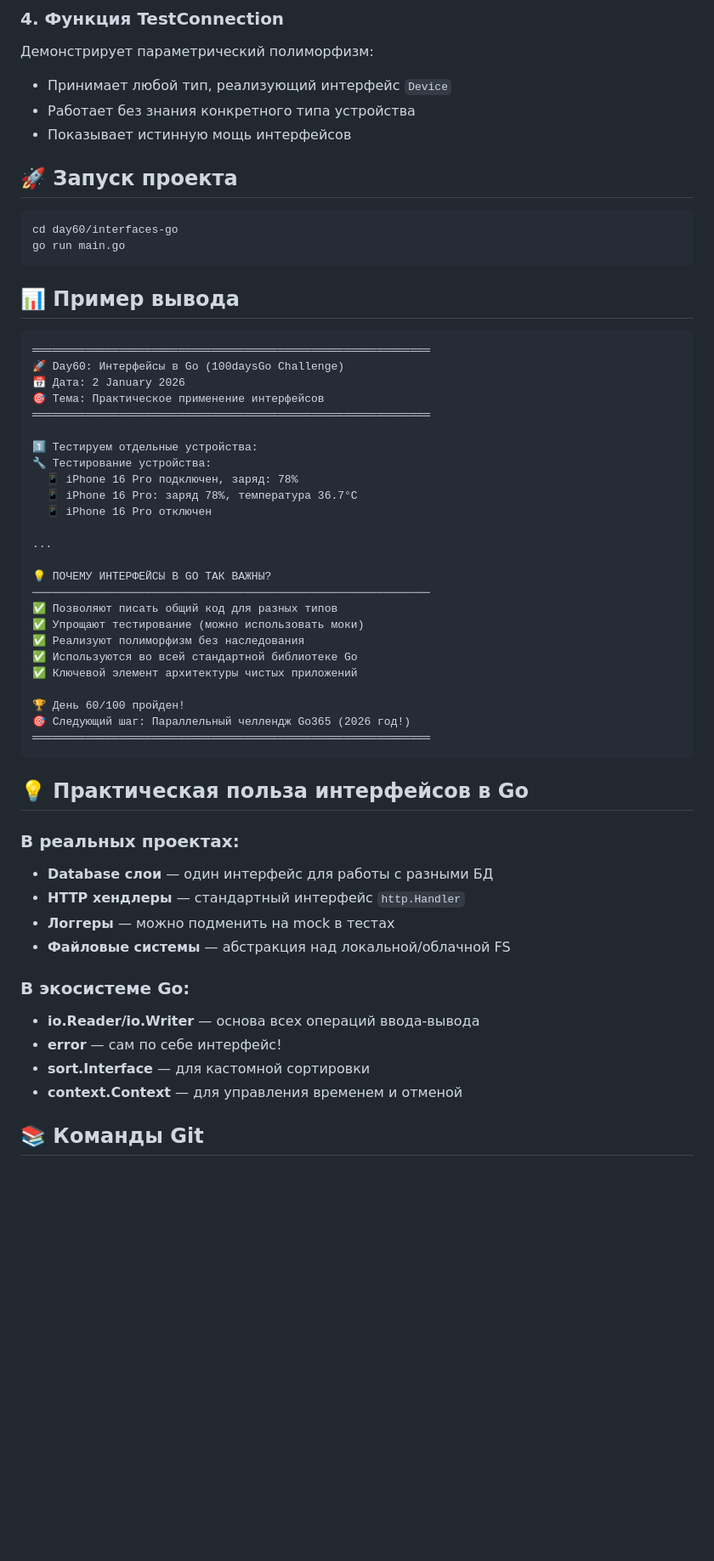
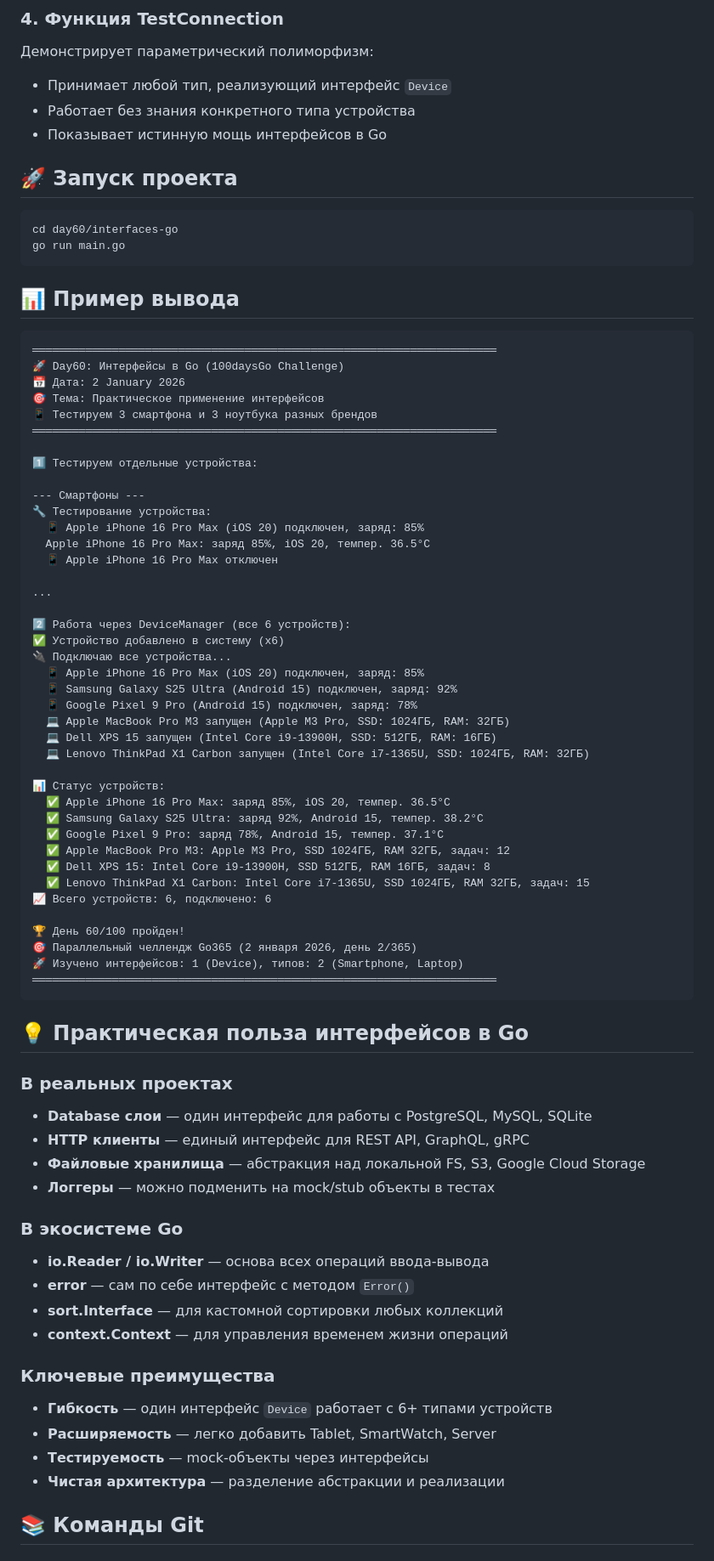
Before and after one commit to Folombas/100daysGo, a Markdown page: day60/interfaces-go/README.md, the part around one of its changes. Shown at 85% size. Rendered like a GitHub page; blank space fills up the shorter version.

````diff
--- a/day60/interfaces-go/README.md
+++ b/day60/interfaces-go/README.md
@@ -49,7 +74,7 @@ type Device interface {
 Демонстрирует параметрический полиморфизм:
 - Принимает любой тип, реализующий интерфейс `Device`
 - Работает без знания конкретного типа устройства
-- Показывает истинную мощь интерфейсов
+- Показывает истинную мощь интерфейсов в Go
 
 ## 🚀 Запуск проекта
 
@@ -61,48 +86,70 @@ go run main.go
 ## 📊 Пример вывода
 
 ```
-════════════════════════════════════════════════════════════
+══════════════════════════════════════════════════════════════════════
 🚀 Day60: Интерфейсы в Go (100daysGo Challenge)
 📅 Дата: 2 January 2026
 🎯 Тема: Практическое применение интерфейсов
-════════════════════════════════════════════════════════════
+📱 Тестируем 3 смартфона и 3 ноутбука разных брендов
+══════════════════════════════════════════════════════════════════════
 
 1️⃣ Тестируем отдельные устройства:
+
+--- Смартфоны ---
 🔧 Тестирование устройства:
-  📱 iPhone 16 Pro подключен, заряд: 78%
-  📱 iPhone 16 Pro: заряд 78%, температура 36.7°C
-  📱 iPhone 16 Pro отключен
+  📱 Apple iPhone 16 Pro Max (iOS 20) подключен, заряд: 85%
+  Apple iPhone 16 Pro Max: заряд 85%, iOS 20, темпер. 36.5°C
+  📱 Apple iPhone 16 Pro Max отключен
 
 ...
 
-💡 ПОЧЕМУ ИНТЕРФЕЙСЫ В GO ТАК ВАЖНЫ?
-────────────────────────────────────────────────────────────
-✅ Позволяют писать общий код для разных типов
-✅ Упрощают тестирование (можно использовать моки)
-✅ Реализуют полиморфизм без наследования
-✅ Используются во всей стандартной библиотеке Go
-✅ Ключевой элемент архитектуры чистых приложений
+2️⃣ Работа через DeviceManager (все 6 устройств):
+✅ Устройство добавлено в систему (x6)
+🔌 Подключаю все устройства...
+  📱 Apple iPhone 16 Pro Max (iOS 20) подключен, заряд: 85%
+  📱 Samsung Galaxy S25 Ultra (Android 15) подключен, заряд: 92%
+  📱 Google Pixel 9 Pro (Android 15) подключен, заряд: 78%
+  💻 Apple MacBook Pro M3 запущен (Apple M3 Pro, SSD: 1024ГБ, RAM: 32ГБ)
+  💻 Dell XPS 15 запущен (Intel Core i9-13900H, SSD: 512ГБ, RAM: 16ГБ)
+  💻 Lenovo ThinkPad X1 Carbon запущен (Intel Core i7-1365U, SSD: 1024ГБ, RAM: 32ГБ)
+
+📊 Статус устройств:
+  ✅ Apple iPhone 16 Pro Max: заряд 85%, iOS 20, темпер. 36.5°C
+  ✅ Samsung Galaxy S25 Ultra: заряд 92%, Android 15, темпер. 38.2°C
+  ✅ Google Pixel 9 Pro: заряд 78%, Android 15, темпер. 37.1°C
+  ✅ Apple MacBook Pro M3: Apple M3 Pro, SSD 1024ГБ, RAM 32ГБ, задач: 12
+  ✅ Dell XPS 15: Intel Core i9-13900H, SSD 512ГБ, RAM 16ГБ, задач: 8
+  ✅ Lenovo ThinkPad X1 Carbon: Intel Core i7-1365U, SSD 1024ГБ, RAM 32ГБ, задач: 15
+📈 Всего устройств: 6, подключено: 6
 
 🏆 День 60/100 пройден!
-🎯 Следующий шаг: Параллельный челлендж Go365 (2026 год!)
-════════════════════════════════════════════════════════════
+🎯 Параллельный челлендж Go365 (2 января 2026, день 2/365)
+🚀 Изучено интерфейсов: 1 (Device), типов: 2 (Smartphone, Laptop)
+══════════════════════════════════════════════════════════════════════
 ```
 
 ## 💡 Практическая польза интерфейсов в Go
 
-### В реальных проектах:
+### В реальных проектах
 
-- **Database слои** — один интерфейс для работы с разными БД
-- **HTTP хендлеры** — стандартный интерфейс `http.Handler`
-- **Логгеры** — можно подменить на mock в тестах
-- **Файловые системы** — абстракция над локальной/облачной FS
+- **Database слои** — один интерфейс для работы с PostgreSQL, MySQL, SQLite
+- **HTTP клиенты** — единый интерфейс для REST API, GraphQL, gRPC
+- **Файловые хранилища** — абстракция над локальной FS, S3, Google Cloud Storage
+- **Логгеры** — можно подменить на mock/stub объекты в тестах
 
-### В экосистеме Go:
+### В экосистеме Go
 
-- **io.Reader/io.Writer** — основа всех операций ввода-вывода
-- **error** — сам по себе интерфейс!
-- **sort.Interface** — для кастомной сортировки
-- **context.Context** — для управления временем и отменой
+- **io.Reader / io.Writer** — основа всех операций ввода-вывода
+- **error** — сам по себе интерфейс с методом `Error()`
+- **sort.Interface** — для кастомной сортировки любых коллекций
+- **context.Context** — для управления временем жизни операций
+
+### Ключевые преимущества
+
+- **Гибкость** — один интерфейс `Device` работает с 6+ типами устройств
+- **Расширяемость** — легко добавить Tablet, SmartWatch, Server
+- **Тестируемость** — mock-объекты через интерфейсы
+- **Чистая архитектура** — разделение абстракции и реализации
 
 ## 📚 Команды Git
 
````
Also changed, not shown: other parts of day60/interfaces-go/README.md (+92 -38 lines).
